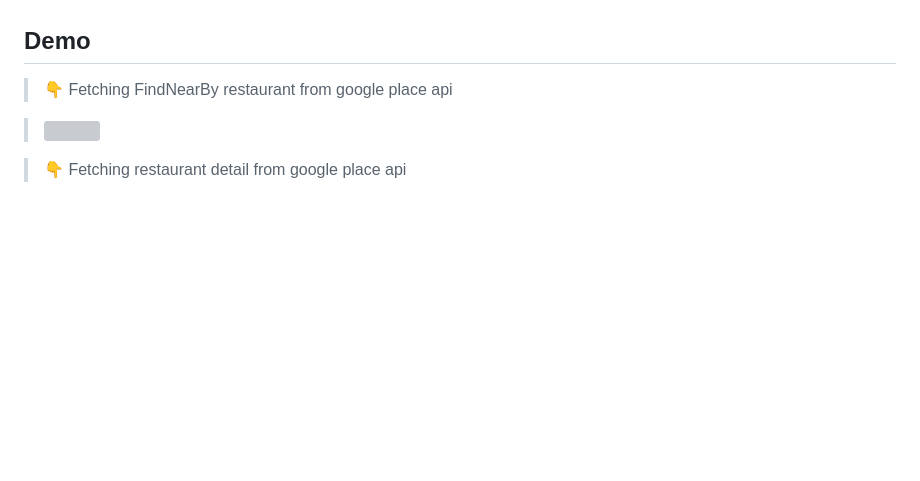
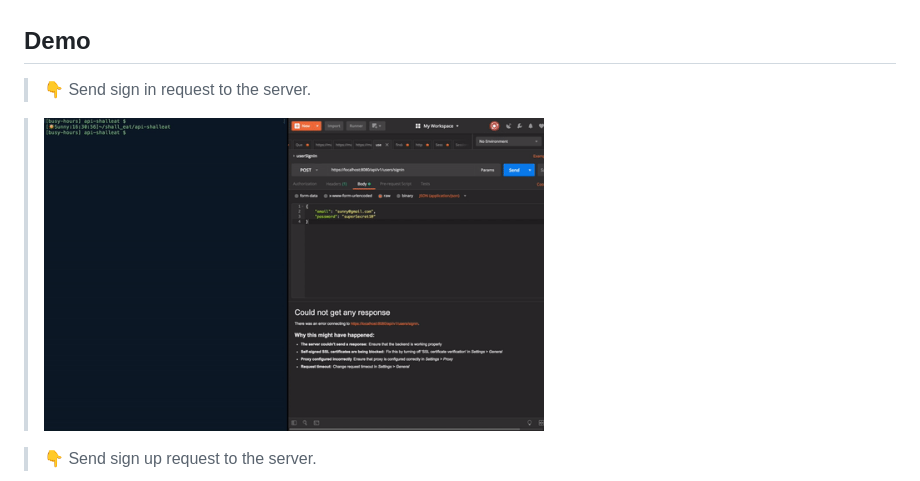
Before and after one commit to mobileheo/shalleat-api, a Markdown page: README.md, the part around the change printed below. Drawn GitHub-style; pictures changed too: gifs/signin_demo.gif (added); blank space fills up the shorter version; grey boxes are pictures that could not be loaded.

Commit message:
Add demo gifs on readme

```diff
--- a/README.md
+++ b/README.md
@@ -4,9 +4,9 @@ Node Web API SSL server that fetches restuarnts data using Google place API and
 
 ## Demo
 
-> 👇 Fetching FindNearBy restaurant from google place api
+> 👇 Send sign in request to the server.
 
-> <img src="./gifs/pick_me_btn_demo.gif" width="500" height="300" />
+> <img src="./gifs/signin_demo.gif" width="500" height="300" />
 
-> 👇 Fetching restaurant detail from google place api
+> 👇 Send sign up request to the server.
 
```
Also changed, not shown: other parts of README.md (+9 -1 lines), gifs/signup_demo.gif (added), 2 other files.
